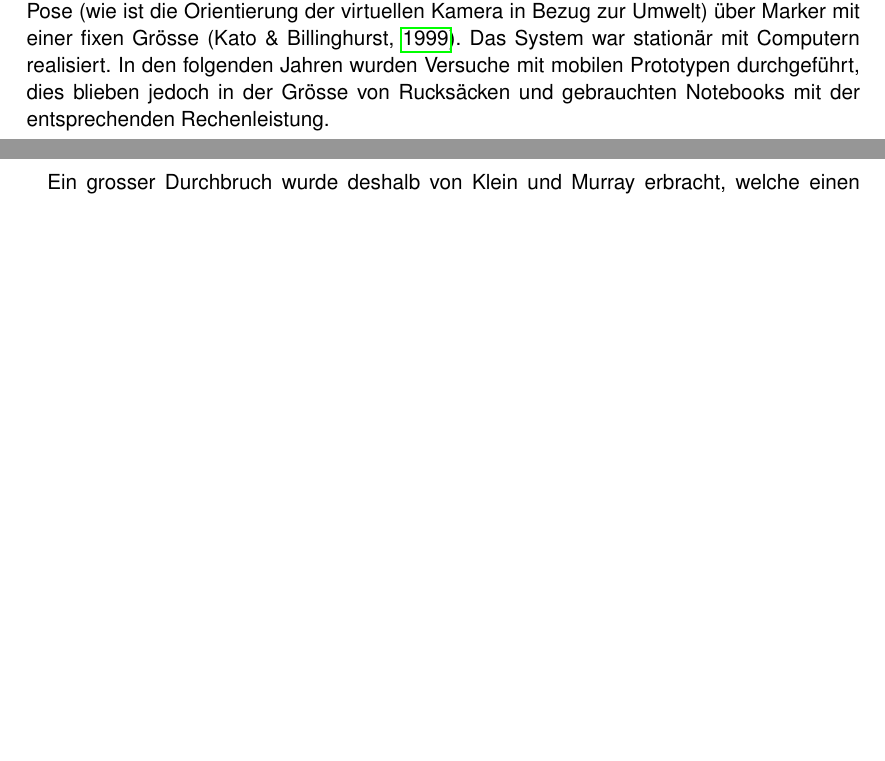
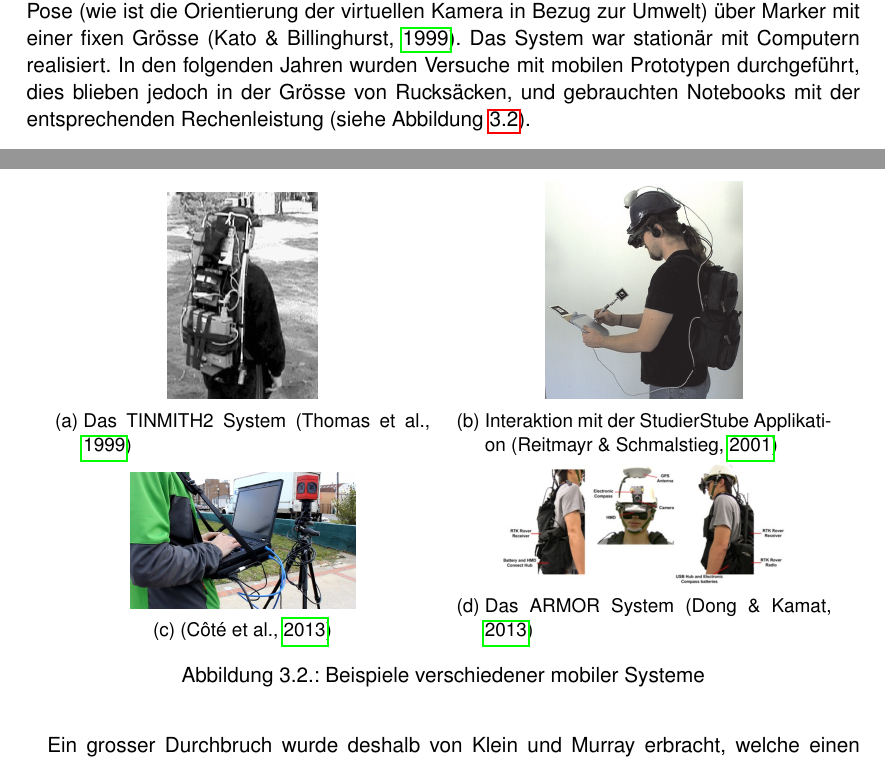
Before and after one commit to HSLU-BaumannWicki/PAWI_HS18-Dokumentation, a LaTeX thesis (PAWI_HS18_Projektdokumentation.tex): two parts of pages 7 and 8 of 38, joined at a grey line, cut so that both start at the same text, the shorter picture padded with empty space. Compiled offline with pdfLaTeX.

Commit message:
Add reference for mobile systems

```diff
--- a/PAWI_HS18_Projektdokumentation.tex
+++ b/PAWI_HS18_Projektdokumentation.tex
@@ -21,6 +21,8 @@
 % Use graphics
 \usepackage{graphicx}
 
+% Have subfigures and captions
+\usepackage{subcaption}
 
 % Have custom abstract heading
 \usepackage{abstract}
@@ -155,7 +157,36 @@ Als Augmented Reality (dt. erweiterte Realität) versteht man das Vermitteln von
 	\label{fig:RVContiinum}
 \end{figure}
 
-Fünf Jahre nach Milgram veröffentlichten \citeauthor{Kato1999} ihre Ergebnisse zu einem Marker-basierten AR Konferenzsystem. Sie lösten dabei das Problem der Registrierung (wo befindet sich der Benutzer, oder besser gesagt dessen Augen), und das Ermitteln der Pose (wie ist die Orientierung der virtuellen Kamera in Bezug zur Umwelt) über Marker mit einer fixen Grösse \parencite{Kato1999}. Das System war stationär mit Computern realisiert. In den folgenden Jahren wurden Versuche mit  mobilen Prototypen durchgeführt, dies blieben jedoch in der Grösse von Rucksäcken und gebrauchten Notebooks mit der entsprechenden Rechenleistung.
+Fünf Jahre nach Milgram veröffentlichten \citeauthor{Kato1999} ihre Ergebnisse zu einem Marker-basierten AR Konferenzsystem. Sie lösten dabei das Problem der Registrierung (wo befindet sich der Benutzer, oder besser gesagt dessen Augen), und das Ermitteln der Pose (wie ist die Orientierung der virtuellen Kamera in Bezug zur Umwelt) über Marker mit einer fixen Grösse \parencite{Kato1999}. Das System war stationär mit Computern realisiert. In den folgenden Jahren wurden Versuche mit  mobilen Prototypen durchgeführt, dies blieben jedoch in der Grösse von Rucksäcken, und gebrauchten Notebooks mit der entsprechenden Rechenleistung (siehe Abbildung \ref{fig:MobileSysteme}).
+
+\begin{figure}[h!]
+	\centering
+	\begin{subfigure}[t]{0.45\textwidth}
+		\centering
+		\includegraphics[keepaspectratio, width=0.4\textwidth]{tinmith2.png}
+		\caption{Das TINMITH2 System \parencite{Thomas1999}}
+	\end{subfigure}
+	\quad
+	\begin{subfigure}[t]{0.45\textwidth}
+		\centering
+		\includegraphics[keepaspectratio]{Studierstube2001.png}
+		\caption{Interaktion mit der StudierStube Applikation \parencite{Reitmayr2001}}
+	\end{subfigure}
+
+	\begin{subfigure}[b]{0.45\textwidth}
+		\centering
+		\includegraphics[keepaspectratio, width=0.6\textwidth]{LiveMobilePanoramicAR.png}
+		\caption{\parencite{Cote2013}}
+	\end{subfigure}
+	\quad
+	\begin{subfigure}[b]{0.45\textwidth}
+		\centering
+		\includegraphics[keepaspectratio, width=0.8\textwidth]{ARMOR_System2013.png}
+		\caption{Das ARMOR System \parencite{Dong2013}}
+	\end{subfigure}
+	\caption{Beispiele verschiedener mobiler Systeme}
+	\label{fig:MobileSysteme}
+\end{figure}
 
 Ein grosser Durchbruch wurde deshalb von \citeauthor{Klein2009} erbracht, welche einen PTAM (Parallel Tracking and Mapping) Algorithmus auf einem iPhone 3G implementierten. Dieser war in der Lage sowohl in Räumen wie ausserhalb von Gebäuden, nach einer Initialisierungsphase die Lokalisierung von einem Marker loszulösen und die Pose der Kamera über \textquotedblleft Key Features\textquotedblright\ zu ermitteln \parencite{Klein2009}. Seither wurde auf diesem Gebiet weiter entwickelt und Algorithmen dieser Art sind unter dem Namen SLAM (Simultaneous Location and Mapping) zusammengefasst, dazu existieren verschiedene Frameworks welche diese nativ mitbringen (Kudan, wikitude).
 
```
Also changed, not shown: Referenzen.bib (+34 -0 lines), img/ARMOR_System2013.png (added), img/LiveMobilePanoramicAR.png (added), img/Studierstube2001.png (added), img/tinmith2.png (added).
